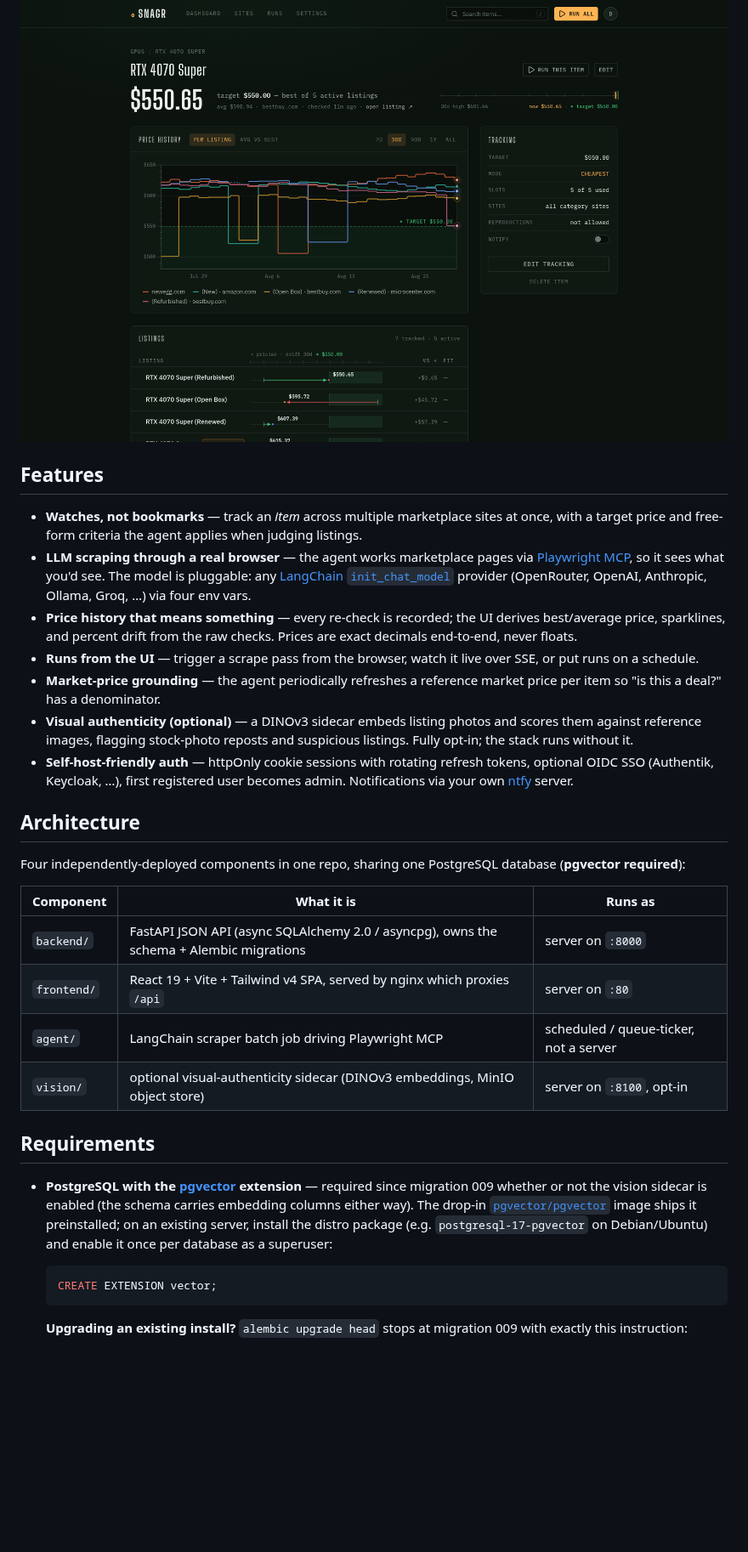
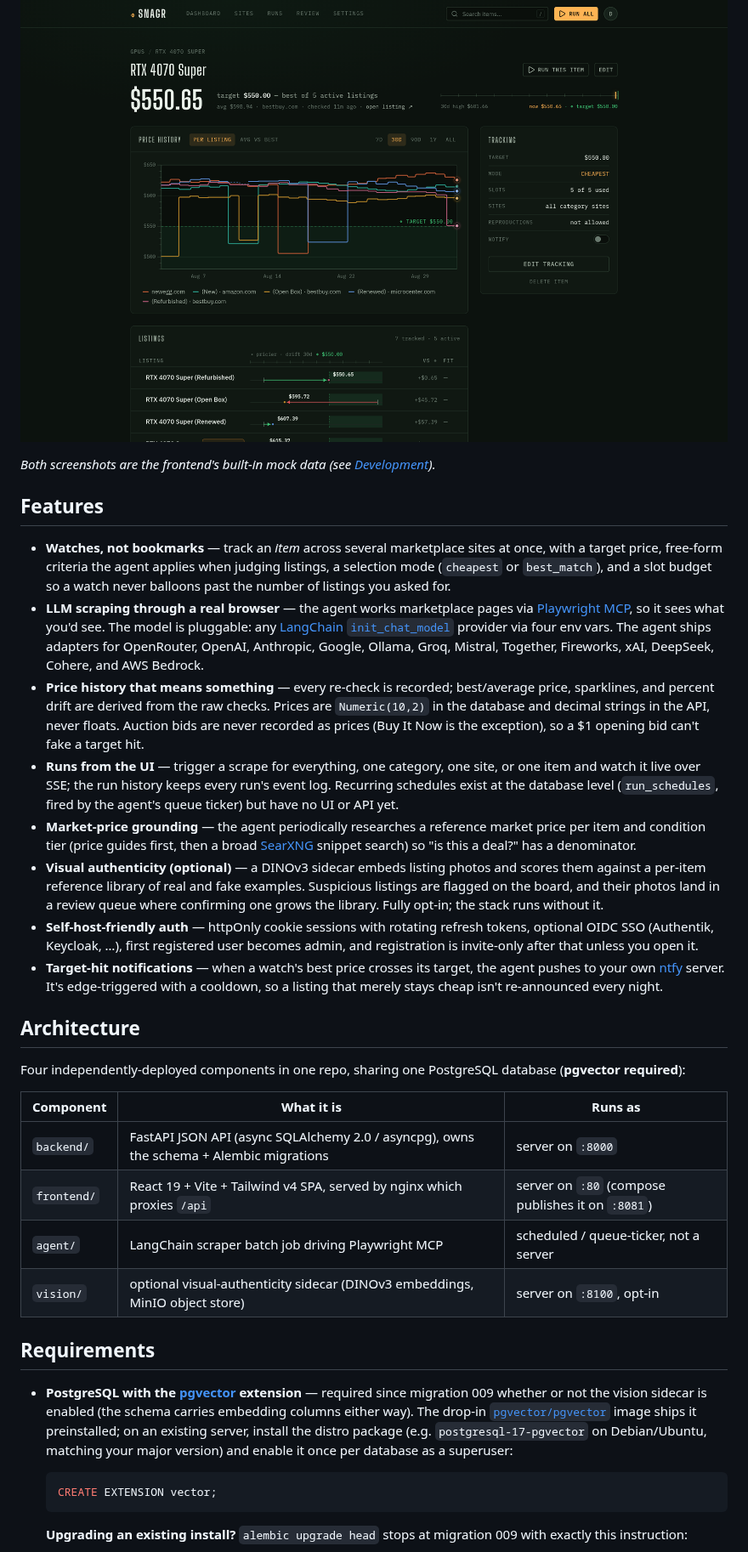
Before and after one commit to oldmoldycake/Snagr, a Markdown page: README.md, the part around one of its changes. Shown at 85% size. Drawn GitHub-style; pictures changed too: docs/screenshots/item-detail.png; blank space fills up the shorter version.

````diff
--- a/README.md
+++ b/README.md
@@ -12,15 +12,18 @@ A self-hosted price tracker for secondhand-marketplace hunting. You describe wha
 
 ![An item: per-listing price history against the target line, tracking rules, and each listing's drift](docs/screenshots/item-detail.png)
 
+*Both screenshots are the frontend's built-in mock data (see [Development](#development)).*
+
 ## Features
 
-- **Watches, not bookmarks** — track an *item* across multiple marketplace sites at once, with a target price and free-form criteria the agent applies when judging listings.
-- **LLM scraping through a real browser** — the agent works marketplace pages via [Playwright MCP](https://github.com/microsoft/playwright-mcp), so it sees what you'd see. The model is pluggable: any [LangChain `init_chat_model`](https://python.langchain.com/docs/how_to/chat_models_universal_init/) provider (OpenRouter, OpenAI, Anthropic, Ollama, Groq, …) via four env vars.
-- **Price history that means something** — every re-check is recorded; the UI derives best/average price, sparklines, and percent drift from the raw checks. Prices are exact decimals end-to-end, never floats.
-- **Runs from the UI** — trigger a scrape pass from the browser, watch it live over SSE, or put runs on a schedule.
-- **Market-price grounding** — the agent periodically refreshes a reference market price per item so "is this a deal?" has a denominator.
-- **Visual authenticity (optional)** — a DINOv3 sidecar embeds listing photos and scores them against reference images, flagging stock-photo reposts and suspicious listings. Fully opt-in; the stack runs without it.
-- **Self-host-friendly auth** — httpOnly cookie sessions with rotating refresh tokens, optional OIDC SSO (Authentik, Keycloak, …), first registered user becomes admin. Notifications via your own [ntfy](https://ntfy.sh) server.
+- **Watches, not bookmarks** — track an *item* across several marketplace sites at once, with a target price, free-form criteria the agent applies when judging listings, a selection mode (`cheapest` or `best_match`), and a slot budget so a watch never balloons past the number of listings you asked for.
+- **LLM scraping through a real browser** — the agent works marketplace pages via [Playwright MCP](https://github.com/microsoft/playwright-mcp), so it sees what you'd see. The model is pluggable: any [LangChain `init_chat_model`](https://python.langchain.com/docs/how_to/chat_models_universal_init/) provider via four env vars. The agent ships adapters for OpenRouter, OpenAI, Anthropic, Google, Ollama, Groq, Mistral, Together, Fireworks, xAI, DeepSeek, Cohere, and AWS Bedrock.
+- **Price history that means something** — every re-check is recorded; best/average price, sparklines, and percent drift are derived from the raw checks. Prices are `Numeric(10,2)` in the database and decimal strings in the API, never floats. Auction bids are never recorded as prices (Buy It Now is the exception), so a $1 opening bid can't fake a target hit.
+- **Runs from the UI** — trigger a scrape for everything, one category, one site, or one item and watch it live over SSE; the run history keeps every run's event log. Recurring schedules exist at the database level (`run_schedules`, fired by the agent's queue ticker) but have no UI or API yet.
+- **Market-price grounding** — the agent periodically researches a reference market price per item and condition tier (price guides first, then a broad [SearXNG](https://docs.searxng.org) snippet search) so "is this a deal?" has a denominator.
+- **Visual authenticity (optional)** — a DINOv3 sidecar embeds listing photos and scores them against a per-item reference library of real and fake examples. Suspicious listings are flagged on the board, and their photos land in a review queue where confirming one grows the library. Fully opt-in; the stack runs without it.
+- **Self-host-friendly auth** — httpOnly cookie sessions with rotating refresh tokens, optional OIDC SSO (Authentik, Keycloak, …), first registered user becomes admin, and registration is invite-only after that unless you open it.
+- **Target-hit notifications** — when a watch's best price crosses its target, the agent pushes to your own [ntfy](https://ntfy.sh) server. It's edge-triggered with a cooldown, so a listing that merely stays cheap isn't re-announced every night.
 
 ## Architecture
 
@@ -29,13 +32,13 @@ Four independently-deployed components in one repo, sharing one PostgreSQL datab
 | Component | What it is | Runs as |
 |---|---|---|
 | `backend/` | FastAPI JSON API (async SQLAlchemy 2.0 / asyncpg), owns the schema + Alembic migrations | server on `:8000` |
-| `frontend/` | React 19 + Vite + Tailwind v4 SPA, served by nginx which proxies `/api` | server on `:80` |
+| `frontend/` | React 19 + Vite + Tailwind v4 SPA, served by nginx which proxies `/api` | server on `:80` (compose publishes it on `:8081`) |
 | `agent/` | LangChain scraper batch job driving Playwright MCP | scheduled / queue-ticker, not a server |
 | `vision/` | optional visual-authenticity sidecar (DINOv3 embeddings, MinIO object store) | server on `:8100`, opt-in |
 
 ## Requirements
 
-- **PostgreSQL with the [pgvector](https://github.com/pgvector/pgvector) extension** — required since migration 009 whether or not the vision sidecar is enabled (the schema carries embedding columns either way). The drop-in [`pgvector/pgvector`](https://hub.docker.com/r/pgvector/pgvector) image ships it preinstalled; on an existing server, install the distro package (e.g. `postgresql-17-pgvector` on Debian/Ubuntu) and enable it once per database as a superuser:
+- **PostgreSQL with the [pgvector](https://github.com/pgvector/pgvector) extension** — required since migration 009 whether or not the vision sidecar is enabled (the schema carries embedding columns either way). The drop-in [`pgvector/pgvector`](https://hub.docker.com/r/pgvector/pgvector) image ships it preinstalled; on an existing server, install the distro package (e.g. `postgresql-17-pgvector` on Debian/Ubuntu, matching your major version) and enable it once per database as a superuser:
 
   ```sql
   CREATE EXTENSION vector;
````
Also changed, not shown: other parts of README.md (+27 -12 lines), docs/screenshots/dashboard.png.
